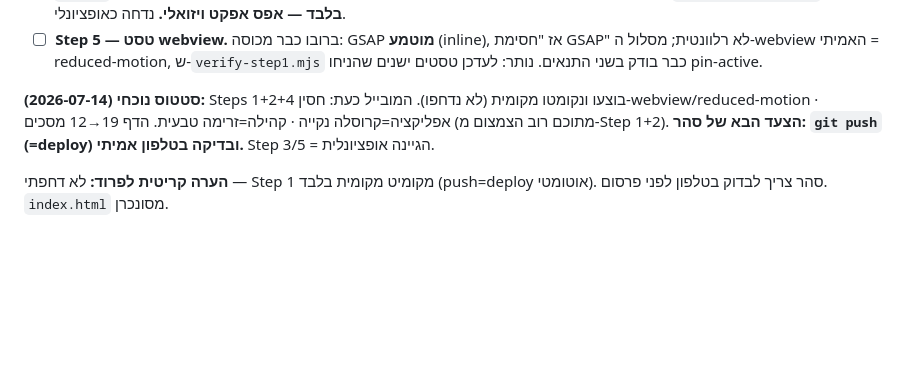
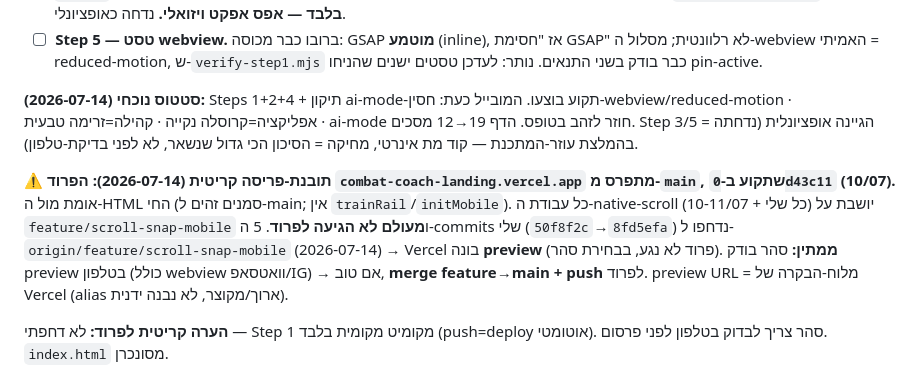
Before and after one commit to sahar15115-lab/combat-coach-landing, a Markdown page: docs/landing-worldclass-ledger.md, the part around the change. GitHub-like rendering; blank space fills up the shorter version.

Commit message:
docs: deploy insight — prod tracks main (behind); pushed feature to preview
Co-Authored-By: Claude Opus 4.8 <noreply@anthropic.com>

```diff
--- a/docs/landing-worldclass-ledger.md
+++ b/docs/landing-worldclass-ledger.md
@@ -233,7 +233,9 @@
 - ☐ **Step 3 — מחיקת קוד מת** (בלוקי `.pin-active` ~581-598, `.mpanel-app`/`.mpanel-comm` מובייל, `.mswipe`, `#scrollCue`, `.msnap` שאריתי, snap-align אינרטי, ScrollTriggers של ai-mode/cta-hide/app-scene → לתוך `if(innerWidth>900)`). **הגיינה בלבד — אפס אפקט ויזואלי.** נדחה כאופציונלי.
 - ☐ **Step 5 — טסט webview.** ברובו כבר מכוסה: GSAP **מוטמע** (inline), אז "חסימת GSAP" לא רלוונטית; מסלול ה-webview האמיתי = reduced-motion, ש-`verify-step1.mjs` כבר בודק בשני התנאים. נותר: לעדכן טסטים ישנים שהניחו pin-active.
 
-**סטטוס נוכחי (2026-07-14):** Steps 1+2+4 בוצעו ונקומטו מקומית (לא נדחפו). המובייל כעת: חסין-webview/reduced-motion · אפליקציה=קרוסלה נקייה · קהילה=זרימה טבעית. הדף 19→12 מסכים (מתוכם רוב הצמצום מ-Step 1+2). **הצעד הבא של סהר: `git push` (=deploy) ובדיקה בטלפון אמיתי.** Step 3/5 = הגיינה אופציונלית.
+**סטטוס נוכחי (2026-07-14):** Steps 1+2+4 + תיקון ai-mode-תקוע בוצעו. המובייל כעת: חסין-webview/reduced-motion · אפליקציה=קרוסלה נקייה · קהילה=זרימה טבעית · ai-mode חוזר לזהב בטופס. הדף 19→12 מסכים. Step 3/5 = הגיינה אופציונלית (נדחתה בהמלצת עוזר-המתכנת — קוד מת אינרטי, מחיקה = הסיכון הכי גדול שנשאר, לא לפני בדיקת-טלפון).
+
+**⚠️ תובנת-פריסה קריטית (2026-07-14):** **הפרוד `combat-coach-landing.vercel.app` מתפרס מ-`main`, שתקוע ב-`0d43c11` (10/07).** אומת מול ה-HTML החי (סמנים זהים ל-main; אין `trainRail`/`initMobile`). כל עבודת ה-native-scroll (10-11/07 + כל שלי) יושבת על `feature/scroll-snap-mobile` ו**מעולם לא הגיעה לפרוד**. 5 ה-commits שלי (`50f8f2c`→`8fd5efa`) נדחפו ל-`origin/feature/scroll-snap-mobile` (2026-07-14) → Vercel בונה **preview** (פרוד לא נגע, בבחירת סהר). **ממתין:** סהר בודק preview בטלפון (כולל webview וואטסאפ/IG) → אם טוב, **merge feature→main + push** לפרוד. preview URL = מלוח-הבקרה של Vercel (alias ארוך/מקוצר, לא נבנה ידנית).
 
 **הערה קריטית לפרוד:** לא דחפתי — Step 1 מקומיט מקומית בלבד (push=deploy אוטומטי). סהר צריך לבדוק בטלפון לפני פרסום. `index.html` מסונכרן.
 
```
